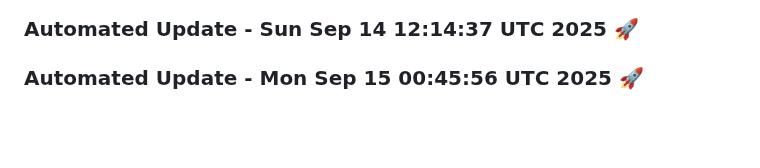
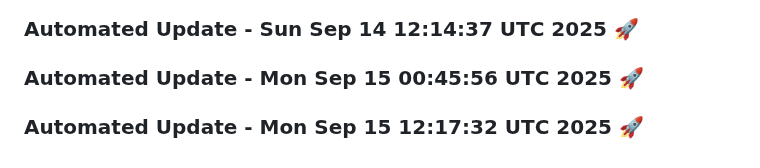
Before and after one commit to tanishq20011430/chat_bot, a Markdown page: README.md, the part around the change. Rendered like a GitHub page; blank space fills up the shorter version.

Commit message:
Automated daily update: Mon Sep 15 12:17:33 UTC 2025

```diff
--- a/README.md
+++ b/README.md
@@ -1430,3 +1430,6 @@ This project is licensed under the MIT License. See the [LICENSE](LICENSE) file
 
 
 ### Automated Update - Mon Sep 15 00:45:56 UTC 2025 🚀
+
+
+### Automated Update - Mon Sep 15 12:17:32 UTC 2025 🚀
```
